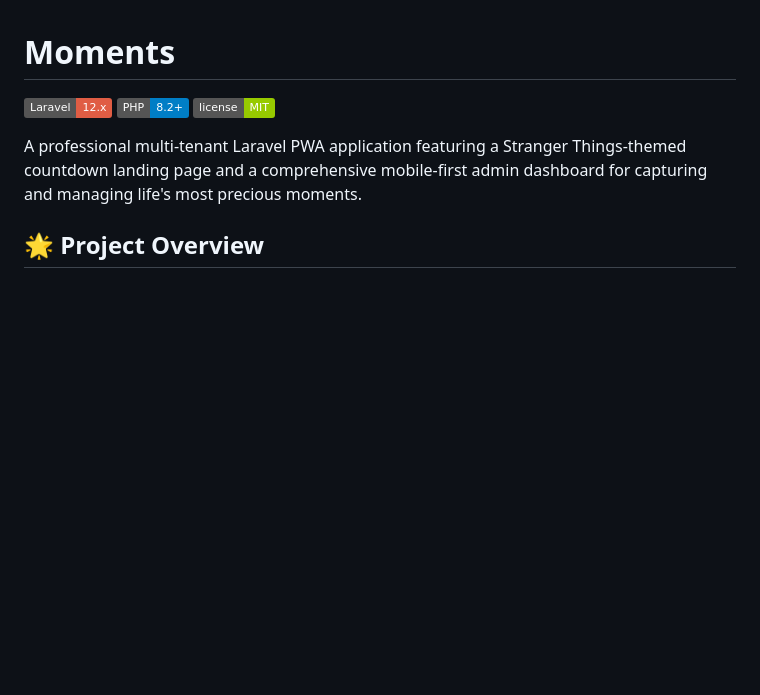
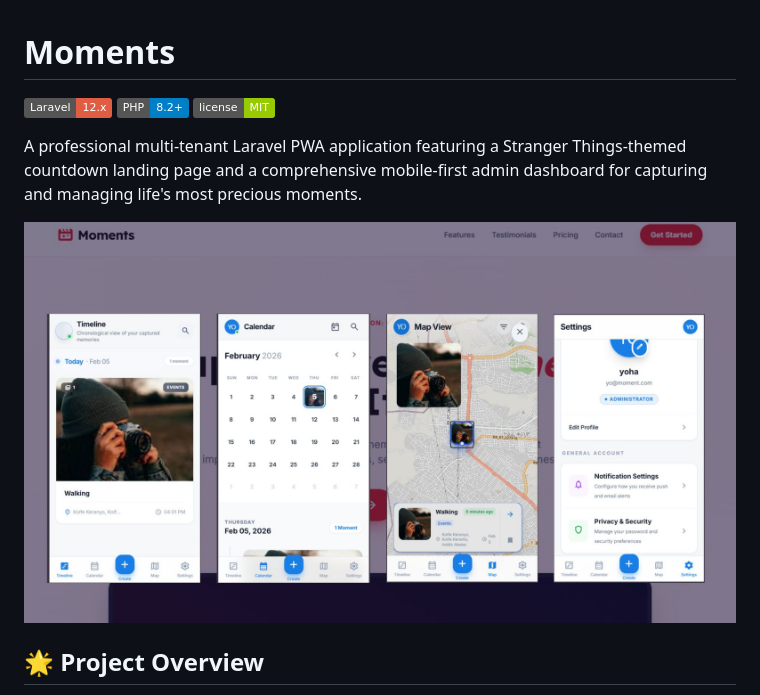
Before and after one commit to YohannesTemesgen/moments, a Markdown page: README.md, the part around the change. GitHub-like rendering; pictures changed too: public/screenshot.jpg (added); badges without logos; blank space fills up the shorter version.

Commit message:
docs: add screenshot to README for visual project overview
Include a visual reference of the application to enhance the README and provide immediate context for users and contributors.

```diff
--- a/README.md
+++ b/README.md
@@ -5,6 +5,8 @@
 [![License](https://img.shields.io/badge/license-MIT-green.svg)](LICENSE)
 
 A professional multi-tenant Laravel PWA application featuring a Stranger Things-themed countdown landing page and a comprehensive mobile-first admin dashboard for capturing and managing life's most precious moments.
+
+![Moments Screenshot](public/screenshot.jpg)
 
 ## 🌟 Project Overview
 
```
